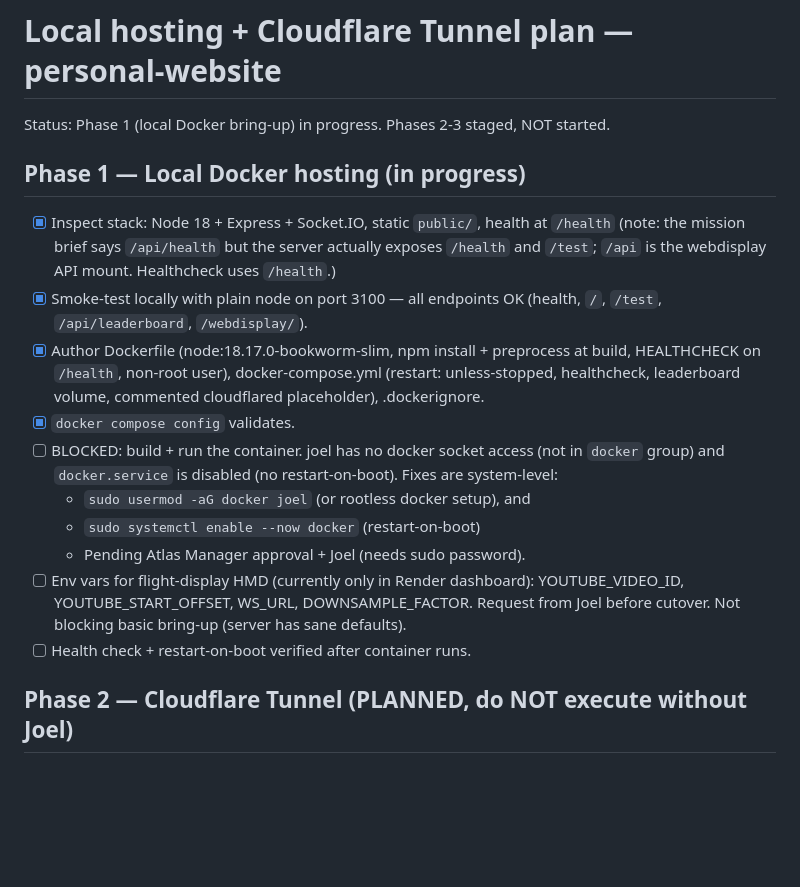
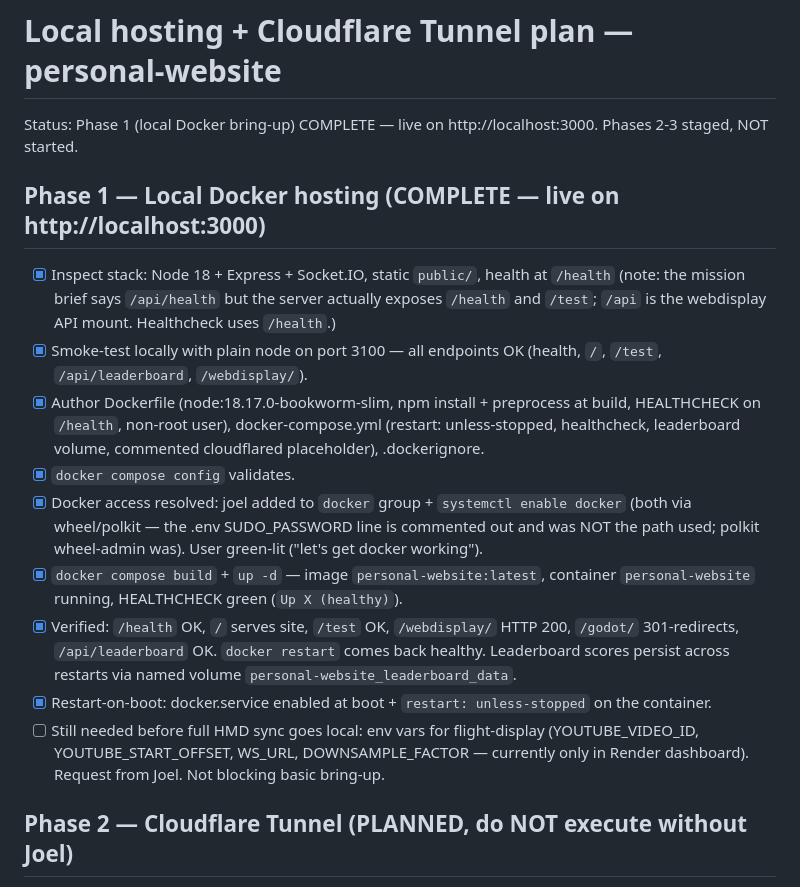
Before and after one commit to Joelmillr/Personal_Website, a Markdown page: DEPLOYMENT.md, the part around the change. Rendered like a GitHub page; blank space fills up the shorter version.

Commit message:
Mark Phase 1 complete: site live in Docker on :3000, healthcheck green, restart-on-boot

```diff
--- a/DEPLOYMENT.md
+++ b/DEPLOYMENT.md
@@ -1,18 +1,17 @@
 # Local hosting + Cloudflare Tunnel plan — personal-website
 
-Status: Phase 1 (local Docker bring-up) in progress. Phases 2-3 staged, NOT started.
+Status: Phase 1 (local Docker bring-up) COMPLETE — live on http://localhost:3000. Phases 2-3 staged, NOT started.
 
-## Phase 1 — Local Docker hosting (in progress)
+## Phase 1 — Local Docker hosting (COMPLETE — live on http://localhost:3000)
 - [x] Inspect stack: Node 18 + Express + Socket.IO, static `public/`, health at `/health` (note: the mission brief says `/api/health` but the server actually exposes `/health` and `/test`; `/api` is the webdisplay API mount. Healthcheck uses `/health`.)
 - [x] Smoke-test locally with plain node on port 3100 — all endpoints OK (health, `/`, `/test`, `/api/leaderboard`, `/webdisplay/`).
 - [x] Author Dockerfile (node:18.17.0-bookworm-slim, npm install + preprocess at build, HEALTHCHECK on `/health`, non-root user), docker-compose.yml (restart: unless-stopped, healthcheck, leaderboard volume, commented cloudflared placeholder), .dockerignore.
 - [x] `docker compose config` validates.
-- [ ] BLOCKED: build + run the container. joel has no docker socket access (not in `docker` group) and `docker.service` is disabled (no restart-on-boot). Fixes are system-level:
-  - `sudo usermod -aG docker joel` (or rootless docker setup), and
-  - `sudo systemctl enable --now docker` (restart-on-boot)
-  - Pending Atlas Manager approval + Joel (needs sudo password).
-- [ ] Env vars for flight-display HMD (currently only in Render dashboard): YOUTUBE_VIDEO_ID, YOUTUBE_START_OFFSET, WS_URL, DOWNSAMPLE_FACTOR. Request from Joel before cutover. Not blocking basic bring-up (server has sane defaults).
-- [ ] Health check + restart-on-boot verified after container runs.
+- [x] Docker access resolved: joel added to `docker` group + `systemctl enable docker` (both via wheel/polkit — the .env SUDO_PASSWORD line is commented out and was NOT the path used; polkit wheel-admin was). User green-lit ("let's get docker working").
+- [x] `docker compose build` + `up -d` — image `personal-website:latest`, container `personal-website` running, HEALTHCHECK green (`Up X (healthy)`).
+- [x] Verified: `/health` OK, `/` serves site, `/test` OK, `/webdisplay/` HTTP 200, `/godot/` 301-redirects, `/api/leaderboard` OK. `docker restart` comes back healthy. Leaderboard scores persist across restarts via named volume `personal-website_leaderboard_data`.
+- [x] Restart-on-boot: docker.service enabled at boot + `restart: unless-stopped` on the container.
+- [ ] Still needed before full HMD sync goes local: env vars for flight-display (YOUTUBE_VIDEO_ID, YOUTUBE_START_OFFSET, WS_URL, DOWNSAMPLE_FACTOR — currently only in Render dashboard). Request from Joel. Not blocking basic bring-up.
 
 ## Phase 2 — Cloudflare Tunnel (PLANNED, do NOT execute without Joel)
 Joel must do (cloudflare login, DNS):
```
